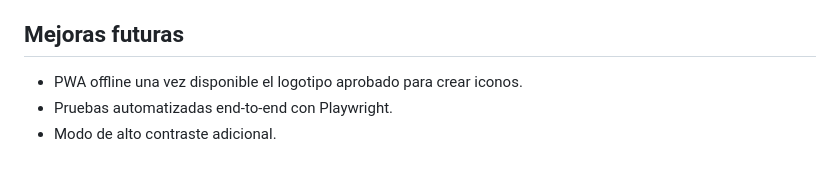
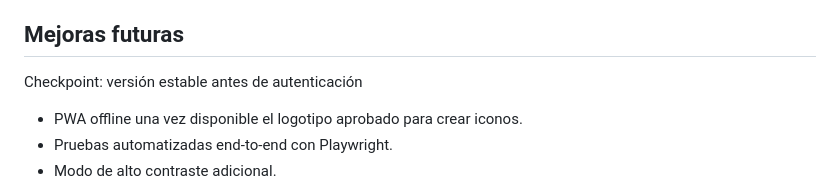
Before and after one commit to Jhoniergomez19/enfokia-app, a Markdown page: README.md, the part around the change. Drawn GitHub-style; blank space fills up the shorter version.

Commit message:
Update README.md
Versión estable antes de auth

```diff
--- a/README.md
+++ b/README.md
@@ -146,7 +146,7 @@ Deben verificarse manualmente en Chrome/Firefox/Safari:
 - Analítica remota.
 
 ## Mejoras futuras
-
+Checkpoint: versión estable antes de autenticación
 - PWA offline una vez disponible el logotipo aprobado para crear iconos.
 - Pruebas automatizadas end-to-end con Playwright.
 - Modo de alto contraste adicional.
```
